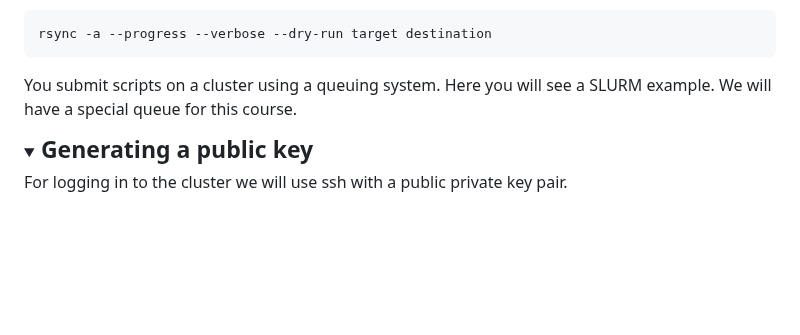
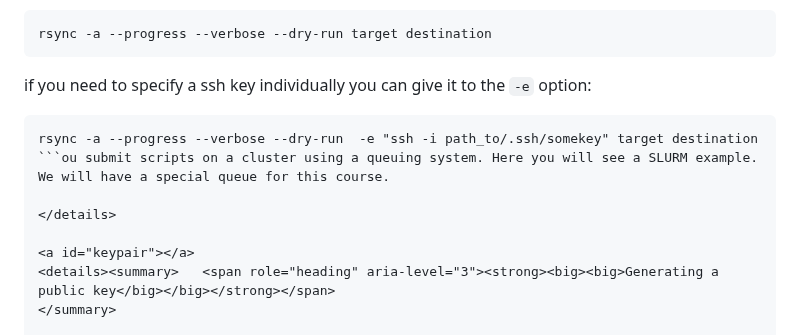
Before and after one commit to PhD-2024/MD_course_SYNGEN_2025, a Markdown page: README.md, the part around the change. GitHub-like rendering; folded sections open; blank space fills up the shorter version.

Commit message:
Update README with rsync SSH key usage
Added example of rsync command with SSH key specification.

````diff
--- a/README.md
+++ b/README.md
@@ -204,8 +204,11 @@ for copying whole folders it is recommended to use a dry-run first and then run
 rsync -a --progress --verbose --dry-run target destination
 ```
 
-
-You submit scripts on a cluster using a queuing system. Here you will see a SLURM example.
+if you need to specify a ssh key individually you can give it to the `-e` option:
+
+```
+rsync -a --progress --verbose --dry-run  -e "ssh -i path_to/.ssh/somekey" target destination
+```ou submit scripts on a cluster using a queuing system. Here you will see a SLURM example.
 We will have a special queue for this course.
 
 </details>
````
